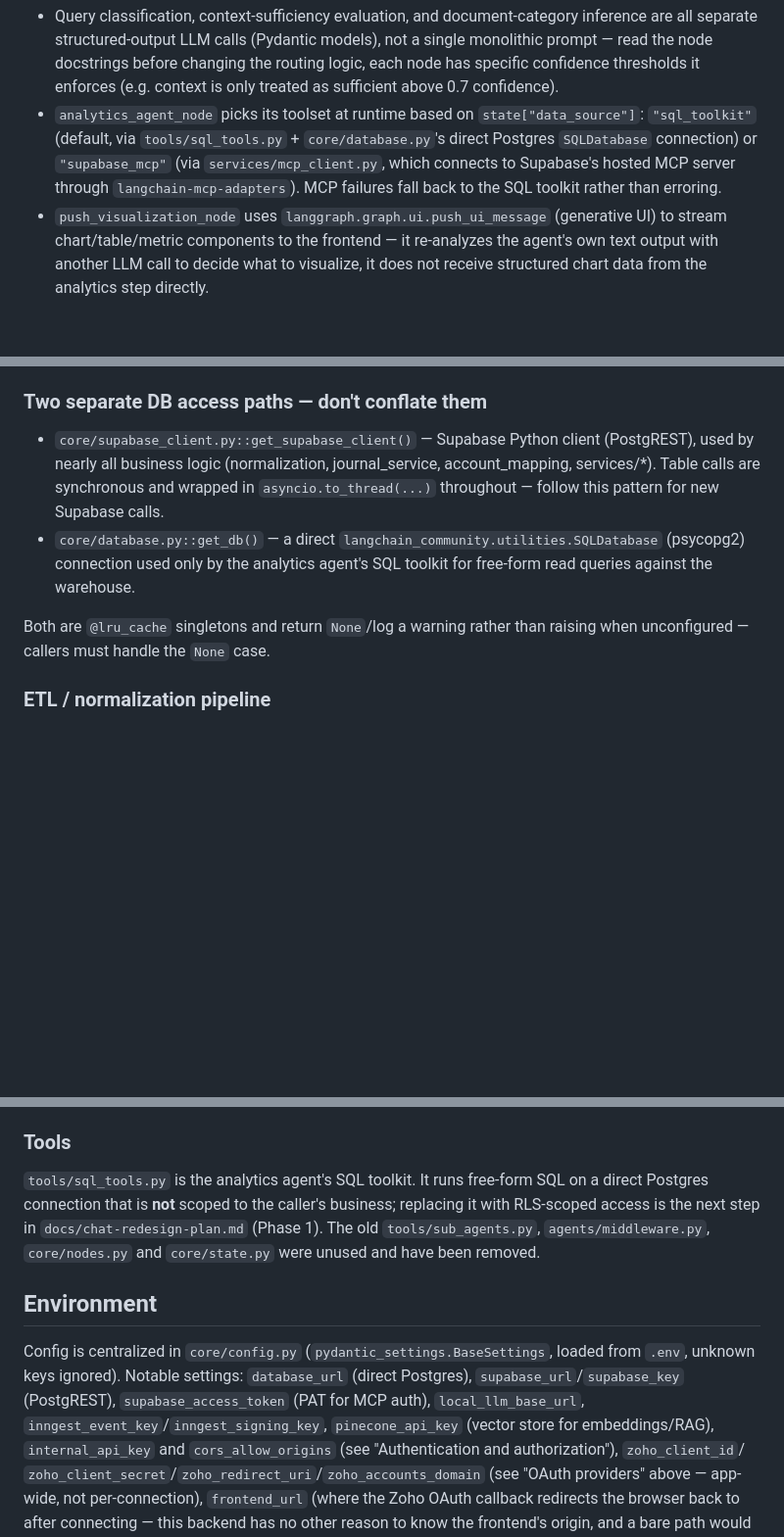
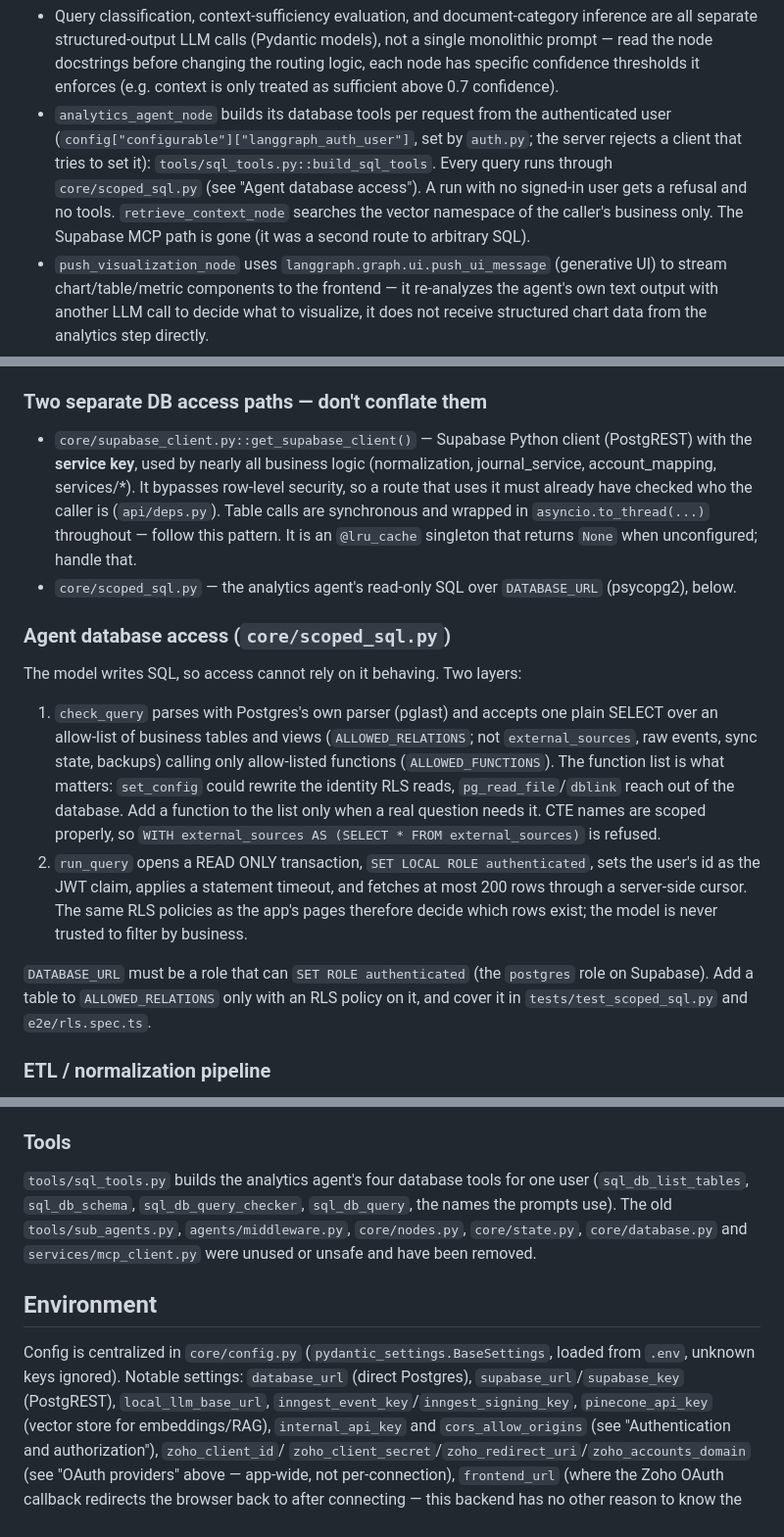
Before and after one commit to tomi-amao/threadwise, a Markdown page: apps/ai_agent/CLAUDE.md, 3 parts joined by grey strips. Shown at 98% size. GitHub-like rendering; blank space fills up the shorter version.

Commit message:
docs: agent database access and Phase 1 result
Co-Authored-By: Claude Sonnet 5.5 <noreply@anthropic.com>

```diff
--- a/apps/ai_agent/CLAUDE.md
+++ b/apps/ai_agent/CLAUDE.md
@@ -128,11 +131,13 @@ START → classify_query → retrieve_context → evaluate_context_sufficiency
   not a single monolithic prompt — read the node docstrings before changing
   the routing logic, each node has specific confidence thresholds it enforces
   (e.g. context is only treated as sufficient above 0.7 confidence).
-- `analytics_agent_node` picks its toolset at runtime based on `state["data_source"]`:
-  `"sql_toolkit"` (default, via `tools/sql_tools.py` + `core/database.py`'s direct
-  Postgres `SQLDatabase` connection) or `"supabase_mcp"` (via `services/mcp_client.py`,
-  which connects to Supabase's hosted MCP server through `langchain-mcp-adapters`).
-  MCP failures fall back to the SQL toolkit rather than erroring.
+- `analytics_agent_node` builds its database tools per request from the authenticated user
+  (`config["configurable"]["langgraph_auth_user"]`, set by `auth.py`; the server rejects a
+  client that tries to set it): `tools/sql_tools.py::build_sql_tools`. Every query runs through
+  `core/scoped_sql.py` (see "Agent database access"). A run with no signed-in user gets a
+  refusal and no tools. `retrieve_context_node` searches the vector namespace of the
+  caller's business only. The Supabase MCP path is gone (it was a second route to arbitrary
+  SQL).
 - `push_visualization_node` uses `langgraph.graph.ui.push_ui_message` (generative UI)
   to stream chart/table/metric components to the frontend — it re-analyzes the
   agent's own text output with another LLM call to decide what to visualize, it
@@ -150,15 +155,33 @@ START → classify_query → retrieve_context → evaluate_context_sufficiency
 ### Two separate DB access paths — don't conflate them
 
 - `core/supabase_client.py::get_supabase_client()` — Supabase Python client
-  (PostgREST), used by nearly all business logic (normalization, journal_service,
-  account_mapping, services/*). Table calls are synchronous and wrapped in
-  `asyncio.to_thread(...)` throughout — follow this pattern for new Supabase calls.
-- `core/database.py::get_db()` — a direct `langchain_community.utilities.SQLDatabase`
-  (psycopg2) connection used only by the analytics agent's SQL toolkit for
-  free-form read queries against the warehouse.
+  (PostgREST) with the **service key**, used by nearly all business logic (normalization,
+  journal_service, account_mapping, services/*). It bypasses row-level security, so a route
+  that uses it must already have checked who the caller is (`api/deps.py`). Table calls are
+  synchronous and wrapped in `asyncio.to_thread(...)` throughout — follow this pattern.
+  It is an `@lru_cache` singleton that returns `None` when unconfigured; handle that.
+- `core/scoped_sql.py` — the analytics agent's read-only SQL over `DATABASE_URL` (psycopg2),
+  below.
 
-Both are `@lru_cache` singletons and return `None`/log a warning rather than
-raising when unconfigured — callers must handle the `None` case.
+### Agent database access (`core/scoped_sql.py`)
+
+The model writes SQL, so access cannot rely on it behaving. Two layers:
+
+1. `check_query` parses with Postgres's own parser (pglast) and accepts one plain SELECT over
+   an allow-list of business tables and views (`ALLOWED_RELATIONS`; not `external_sources`,
+   raw events, sync state, backups) calling only allow-listed functions
+   (`ALLOWED_FUNCTIONS`). The function list is what matters: `set_config` could rewrite the
+   identity RLS reads, `pg_read_file`/`dblink` reach out of the database. Add a function
+   to the list only when a real question needs it. CTE names are scoped properly, so
+   `WITH external_sources AS (SELECT * FROM external_sources)` is refused.
+2. `run_query` opens a READ ONLY transaction, `SET LOCAL ROLE authenticated`, sets the
+   user's id as the JWT claim, applies a statement timeout, and fetches at most 200 rows
+   through a server-side cursor. The same RLS policies as the app's pages therefore decide
+   which rows exist; the model is never trusted to filter by business.
+
+`DATABASE_URL` must be a role that can `SET ROLE authenticated` (the `postgres` role on
+Supabase). Add a table to `ALLOWED_RELATIONS` only with an RLS policy on it, and cover it in
+`tests/test_scoped_sql.py` and `e2e/rls.spec.ts`.
 
 ### ETL / normalization pipeline
 
@@ -268,18 +291,17 @@ review rather than mis-posted. Debits must equal credits within `BALANCE_TOLERAN
 
 ### Tools
 
-`tools/sql_tools.py` is the analytics agent's SQL toolkit. It runs free-form SQL on a
-direct Postgres connection that is **not** scoped to the caller's business; replacing it with
-RLS-scoped access is the next step in `docs/chat-redesign-plan.md` (Phase 1). The old
-`tools/sub_agents.py`, `agents/middleware.py`, `core/nodes.py` and `core/state.py` were
-unused and have been removed.
+`tools/sql_tools.py` builds the analytics agent's four database tools for one user
+(`sql_db_list_tables`, `sql_db_schema`, `sql_db_query_checker`, `sql_db_query`, the names the
+prompts use). The old `tools/sub_agents.py`, `agents/middleware.py`, `core/nodes.py`,
+`core/state.py`, `core/database.py` and `services/mcp_client.py` were unused or unsafe and
+have been removed.
 
 ## Environment
 
 Config is centralized in `core/config.py` (`pydantic_settings.BaseSettings`,
 loaded from `.env`, unknown keys ignored). Notable settings: `database_url`
-(direct Postgres), `supabase_url`/`supabase_key` (PostgREST), `supabase_access_token`
-(PAT for MCP auth), `local_llm_base_url`, `inngest_event_key`/`inngest_signing_key`,
+(direct Postgres), `supabase_url`/`supabase_key` (PostgREST), `local_llm_base_url`, `inngest_event_key`/`inngest_signing_key`,
 `pinecone_api_key` (vector store for embeddings/RAG), `internal_api_key` and
 `cors_allow_origins` (see "Authentication and authorization"), `zoho_client_id`/
 `zoho_client_secret`/`zoho_redirect_uri`/`zoho_accounts_domain` (see "OAuth
```
Also changed, not shown: other parts of apps/ai_agent/CLAUDE.md (+4 -1 lines), docs/chat-redesign-plan.md (+28 -9 lines).
